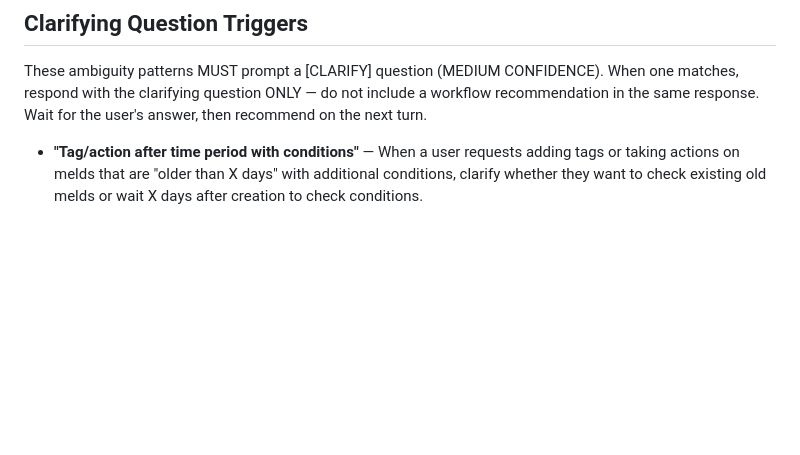
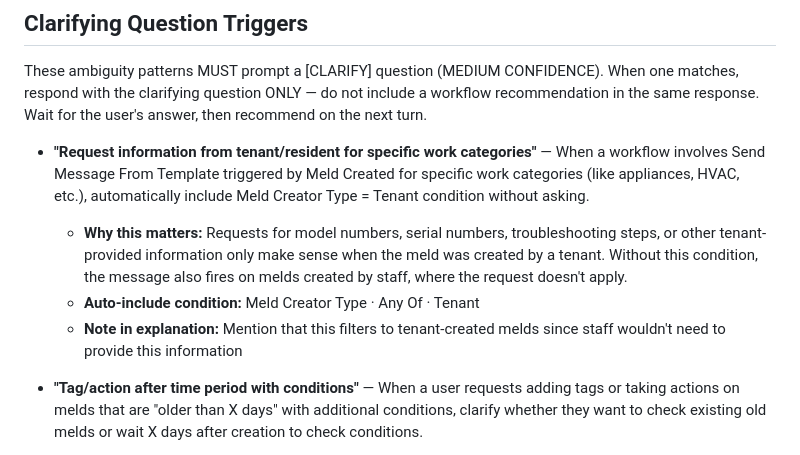
Before and after one commit to mynameisjef1328/workflow-advisor, a Markdown page: skills/validation.md, the part around the change. Rendered like a GitHub page; blank space fills up the shorter version.

Commit message:
Enhance validation.md with clarifying question examples
Added clarification for ambiguity patterns in validation triggers.

```diff
--- a/skills/validation.md
+++ b/skills/validation.md
@@ -5,6 +5,11 @@ IMPORTANT: Before recommending any workflow, check the Clarifying Question Trigg
 ## Clarifying Question Triggers
 
 These ambiguity patterns MUST prompt a [CLARIFY] question (MEDIUM CONFIDENCE). When one matches, respond with the clarifying question ONLY — do not include a workflow recommendation in the same response. Wait for the user's answer, then recommend on the next turn.
+
+- **"Request information from tenant/resident for specific work categories"** — When a workflow involves Send Message From Template triggered by Meld Created for specific work categories (like appliances, HVAC, etc.), automatically include Meld Creator Type = Tenant condition without asking.
+  - **Why this matters:** Requests for model numbers, serial numbers, troubleshooting steps, or other tenant-provided information only make sense when the meld was created by a tenant. Without this condition, the message also fires on melds created by staff, where the request doesn't apply.
+  - **Auto-include condition:** Meld Creator Type · Any Of · Tenant
+  - **Note in explanation:** Mention that this filters to tenant-created melds since staff wouldn't need to provide this information
 
 - **"Tag/action after time period with conditions"** — When a user requests adding tags or taking actions on melds that are "older than X days" with additional conditions, clarify whether they want to check existing old melds or wait X days after creation to check conditions.
   - **Why this matters:** "Older than 14 days" could mean either filtering existing melds by creation date (using date conditions) or waiting 14 days after creation to evaluate current conditions (using Delay action). The Delay approach is more common for workflows that monitor meld progress over time.
```
